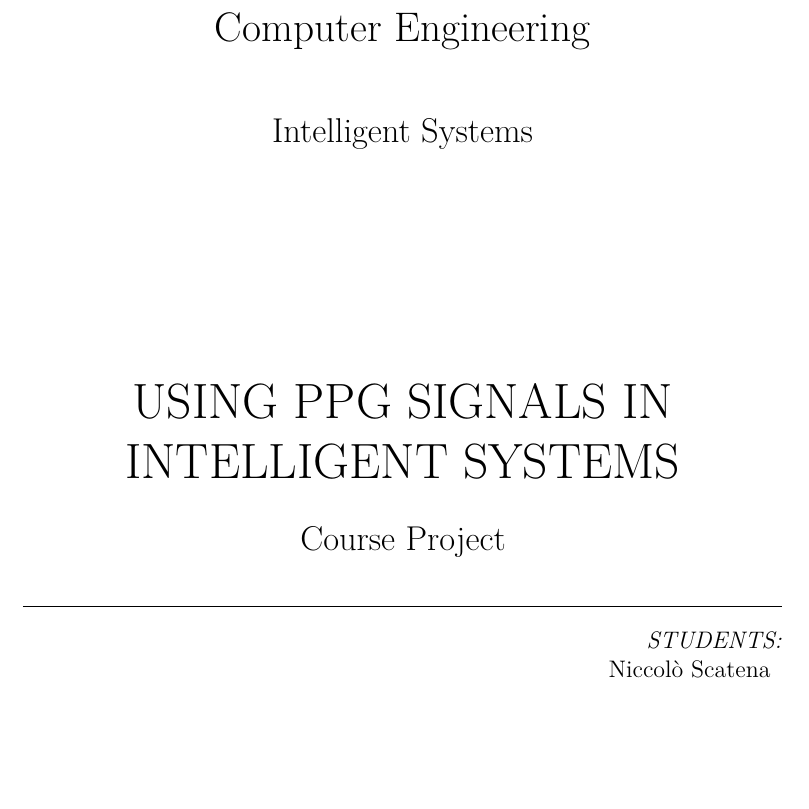
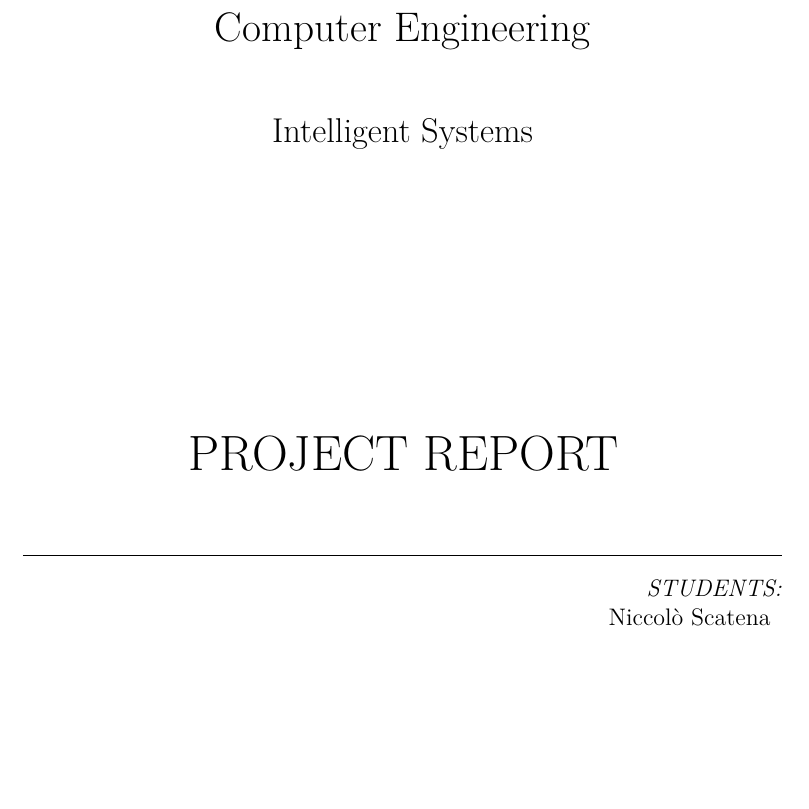
Before and after one commit to SpeedJack/intelligent-systems, a LaTeX document (doc/report.tex): part of page 1 of 21, cut so that both start at the same text. Compiled offline with pdfLaTeX.

Commit message:
Change report title

```diff
--- a/doc/report.tex
+++ b/doc/report.tex
@@ -4,8 +4,7 @@
 
 \course{Computer Engineering}
 \class{Intelligent Systems}
-\title{Using PPG signals in intelligent systems}
-\subtitle{Course Project}
+\title{Project report}
 \authors{Niccolò Scatena}
 \academicyear{2021/2022}
 
```
